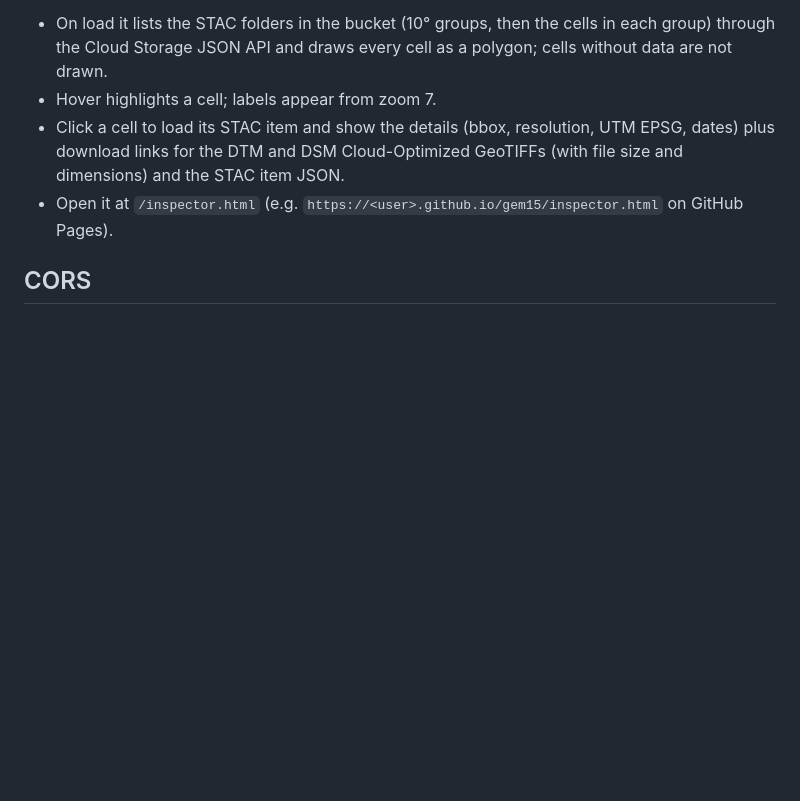
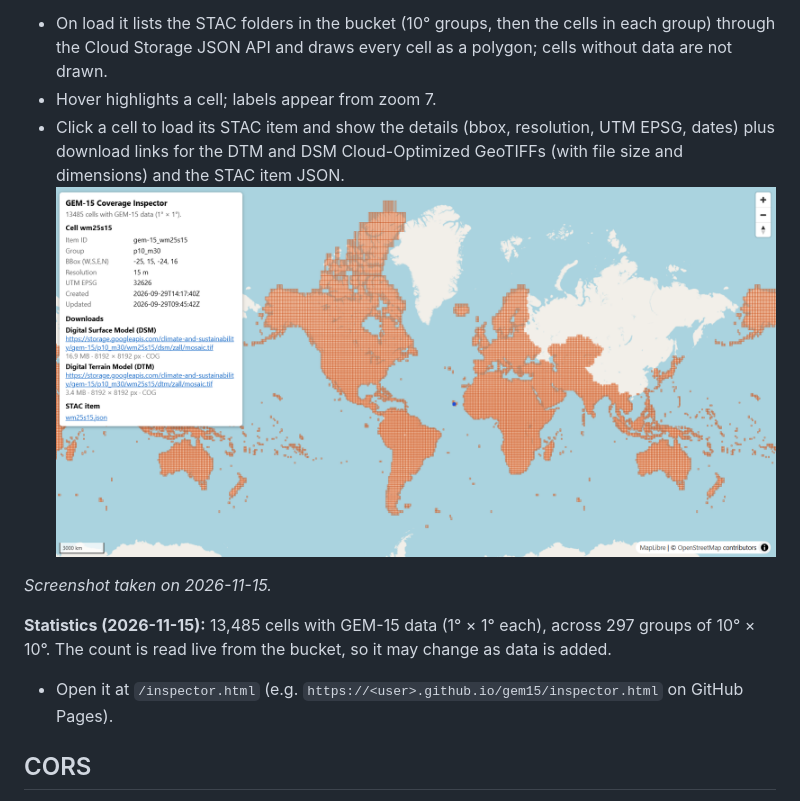
Before and after one commit to bertt/gem15, a Markdown page: README.md, the part around the change. Drawn GitHub-style; pictures changed too: docs/inspector.png (added); blank space fills up the shorter version.

Commit message:
Add inspector screenshot and statistics to README
Co-authored-by: Copilot <223556219+Copilot@users.noreply.github.com>

```diff
--- a/README.md
+++ b/README.md
@@ -27,6 +27,13 @@ which 1° × 1° cells have GEM-15 data, at every zoom level.
 - Hover highlights a cell; labels appear from zoom 7.
 - Click a cell to load its STAC item and show the details (bbox, resolution, UTM EPSG, dates) plus
   download links for the DTM and DSM Cloud-Optimized GeoTIFFs (with file size and dimensions) and the STAC item JSON.
+![Coverage inspector showing 13485 cells with a selected cell (screenshot, 2026-11-15)](docs/inspector.png)
+
+*Screenshot taken on 2026-11-15.*
+
+**Statistics (2026-11-15):** 13,485 cells with GEM-15 data (1° × 1° each), across 297 groups of 10° × 10°.
+The count is read live from the bucket, so it may change as data is added.
+
 - Open it at `/inspector.html` (e.g. `https://<user>.github.io/gem15/inspector.html` on GitHub Pages).
 
 ## CORS
```
